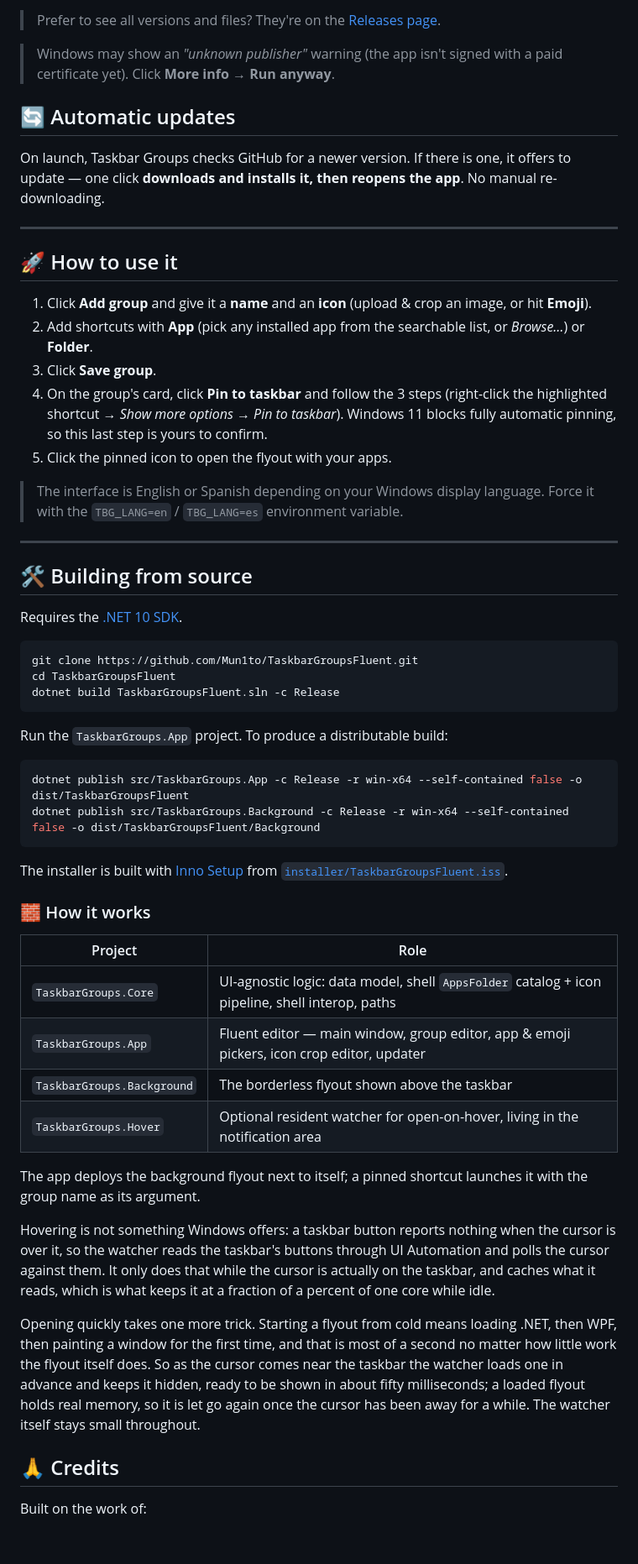
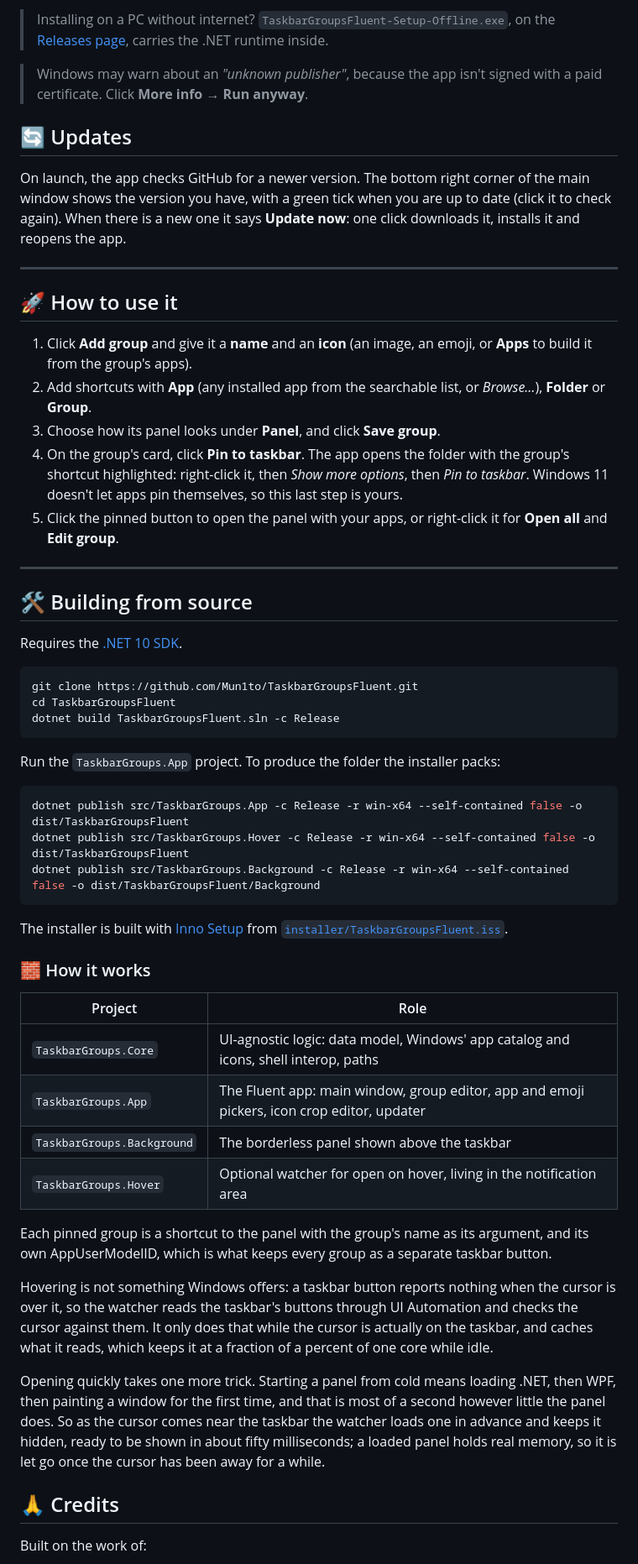
Before and after one commit to Mun1to/TaskbarGroupsFluent, a Markdown page: README.md, the part around one of its changes. Shown at 84% size. GitHub-like rendering; blank space fills up the shorter version.

````diff
--- a/README.md
+++ b/README.md
@@ -89,23 +84,21 @@ Taskbar Groups turns a folder-worth of apps into **one taskbar button**. Click i
 
-> Prefer to see all versions and files? They're on the [Releases page](https://github.com/Mun1to/TaskbarGroupsFluent/releases/latest).
+> Installing on a PC without internet? `TaskbarGroupsFluent-Setup-Offline.exe`, on the [Releases page](https://github.com/Mun1to/TaskbarGroupsFluent/releases/latest), carries the .NET runtime inside.
 
-> Windows may show an *"unknown publisher"* warning (the app isn't signed with a paid certificate yet). Click **More info → Run anyway**.
+> Windows may warn about an *"unknown publisher"*, because the app isn't signed with a paid certificate. Click **More info → Run anyway**.
 
-## 🔄 Automatic updates
+## 🔄 Updates
 
-On launch, Taskbar Groups checks GitHub for a newer version. If there is one, it offers to update — one click **downloads and installs it, then reopens the app**. No manual re-downloading.
+On launch, the app checks GitHub for a newer version. The bottom right corner of the main window shows the version you have, with a green tick when you are up to date (click it to check again). When there is a new one it says **Update now**: one click downloads it, installs it and reopens the app.
 
 ---
 
 ## 🚀 How to use it
 
-1. Click **Add group** and give it a **name** and an **icon** (upload & crop an image, or hit **Emoji**).
-2. Add shortcuts with **App** (pick any installed app from the searchable list, or *Browse…*) or **Folder**.
-3. Click **Save group**.
-4. On the group's card, click **Pin to taskbar** and follow the 3 steps (right-click the highlighted shortcut → *Show more options* → *Pin to taskbar*). Windows 11 blocks fully automatic pinning, so this last step is yours to confirm.
-5. Click the pinned icon to open the flyout with your apps.
-
-> The interface is English or Spanish depending on your Windows display language. Force it with the `TBG_LANG=en` / `TBG_LANG=es` environment variable.
+1. Click **Add group** and give it a **name** and an **icon** (an image, an emoji, or **Apps** to build it from the group's apps).
+2. Add shortcuts with **App** (any installed app from the searchable list, or *Browse…*), **Folder** or **Group**.
+3. Choose how its panel looks under **Panel**, and click **Save group**.
+4. On the group's card, click **Pin to taskbar**. The app opens the folder with the group's shortcut highlighted: right-click it, then *Show more options*, then *Pin to taskbar*. Windows 11 doesn't let apps pin themselves, so this last step is yours.
+5. Click the pinned button to open the panel with your apps, or right-click it for **Open all** and **Edit group**.
 
 ---
 
@@ -119,10 +112,11 @@ cd TaskbarGroupsFluent
 dotnet build TaskbarGroupsFluent.sln -c Release
 ```
 
-Run the `TaskbarGroups.App` project. To produce a distributable build:
+Run the `TaskbarGroups.App` project. To produce the folder the installer packs:
 
 ```bash
 dotnet publish src/TaskbarGroups.App -c Release -r win-x64 --self-contained false -o dist/TaskbarGroupsFluent
+dotnet publish src/TaskbarGroups.Hover -c Release -r win-x64 --self-contained false -o dist/TaskbarGroupsFluent
 dotnet publish src/TaskbarGroups.Background -c Release -r win-x64 --self-contained false -o dist/TaskbarGroupsFluent/Background
 ```
 
@@ -132,16 +126,16 @@ The installer is built with [Inno Setup](https://jrsoftware.org/isinfo.php) from
 
 | Project | Role |
 | --- | --- |
-| `TaskbarGroups.Core` | UI-agnostic logic: data model, shell `AppsFolder` catalog + icon pipeline, shell interop, paths |
-| `TaskbarGroups.App` | Fluent editor — main window, group editor, app & emoji pickers, icon crop editor, updater |
-| `TaskbarGroups.Background` | The borderless flyout shown above the taskbar |
-| `TaskbarGroups.Hover` | Optional resident watcher for open-on-hover, living in the notification area |
+| `TaskbarGroups.Core` | UI-agnostic logic: data model, Windows' app catalog and icons, shell interop, paths |
+| `TaskbarGroups.App` | The Fluent app: main window, group editor, app and emoji pickers, icon crop editor, updater |
+| `TaskbarGroups.Background` | The borderless panel shown above the taskbar |
+| `TaskbarGroups.Hover` | Optional watcher for open on hover, living in the notification area |
 
-The app deploys the background flyout next to itself; a pinned shortcut launches it with the group name as its argument.
+Each pinned group is a shortcut to the panel with the group's name as its argument, and its own AppUserModelID, which is what keeps every group as a separate taskbar button.
 
-Hovering is not something Windows offers: a taskbar button reports nothing when the cursor is over it, so the watcher reads the taskbar's buttons through UI Automation and polls the cursor against them. It only does that while the cursor is actually on the taskbar, and caches what it reads, which is what keeps it at a fraction of a percent of one core while idle.
+Hovering is not something Windows offers: a taskbar button reports nothing when the cursor is over it, so the watcher reads the taskbar's buttons through UI Automation and checks the cursor against them. It only does that while the cursor is actually on the taskbar, and caches what it reads, which keeps it at a fraction of a percent of one core while idle.
 
-Opening quickly takes one more trick. Starting a flyout from cold means loading .NET, then WPF, then painting a window for the first time, and that is most of a second no matter how little work the flyout itself does. So as the cursor comes near the taskbar the watcher loads one in advance and keeps it hidden, ready to be shown in about fifty milliseconds; a loaded flyout holds real memory, so it is let go again once the cursor has been away for a while. The watcher itself stays small throughout.
+Opening quickly takes one more trick. Starting a panel from cold means loading .NET, then WPF, then painting a window for the first time, and that is most of a second however little the panel does. So as the cursor comes near the taskbar the watcher loads one in advance and keeps it hidden, ready to be shown in about fifty milliseconds; a loaded panel holds real memory, so it is let go once the cursor has been away for a while.
 
 ## 🙏 Credits
 
````
Also changed, not shown: other parts of README.md (+31 -36 lines), README.es.md (+59 -55 lines), docs/screenshots/en/editor.png, docs/screenshots/en/main.png, docs/screenshots/es/editor.png, docs/screenshots/es/main.png, docs/screenshots/panel-demo.gif (added).
